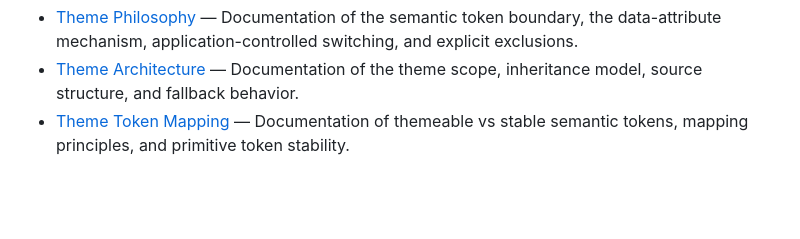
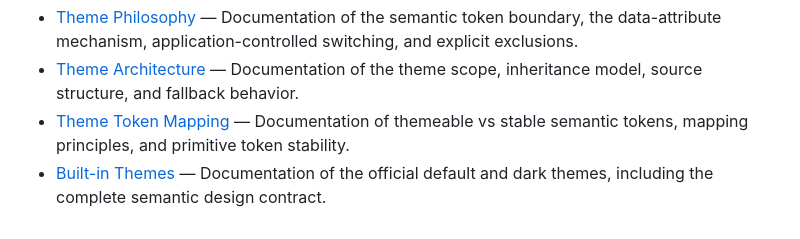
Before and after one commit to bangjeje-dev/hebring, a Markdown page: docs/architecture.md, the part around the change. Drawn GitHub-style; blank space fills up the shorter version.

Commit message:
docs(themes): define built-in themes

```diff
--- a/docs/architecture.md
+++ b/docs/architecture.md
@@ -487,3 +487,4 @@ For a comprehensive overview of the theme architecture, philosophical boundaries
 - [Theme Philosophy](theme-philosophy.md) — Documentation of the semantic token boundary, the data-attribute mechanism, application-controlled switching, and explicit exclusions.
 - [Theme Architecture](theme-architecture.md) — Documentation of the theme scope, inheritance model, source structure, and fallback behavior.
 - [Theme Token Mapping](theme-token-mapping.md) — Documentation of themeable vs stable semantic tokens, mapping principles, and primitive token stability.
+- [Built-in Themes](built-in-themes.md) — Documentation of the official default and dark themes, including the complete semantic design contract.
```
Also changed, not shown: docs/built-in-themes.md (added, +118 -0 lines).
